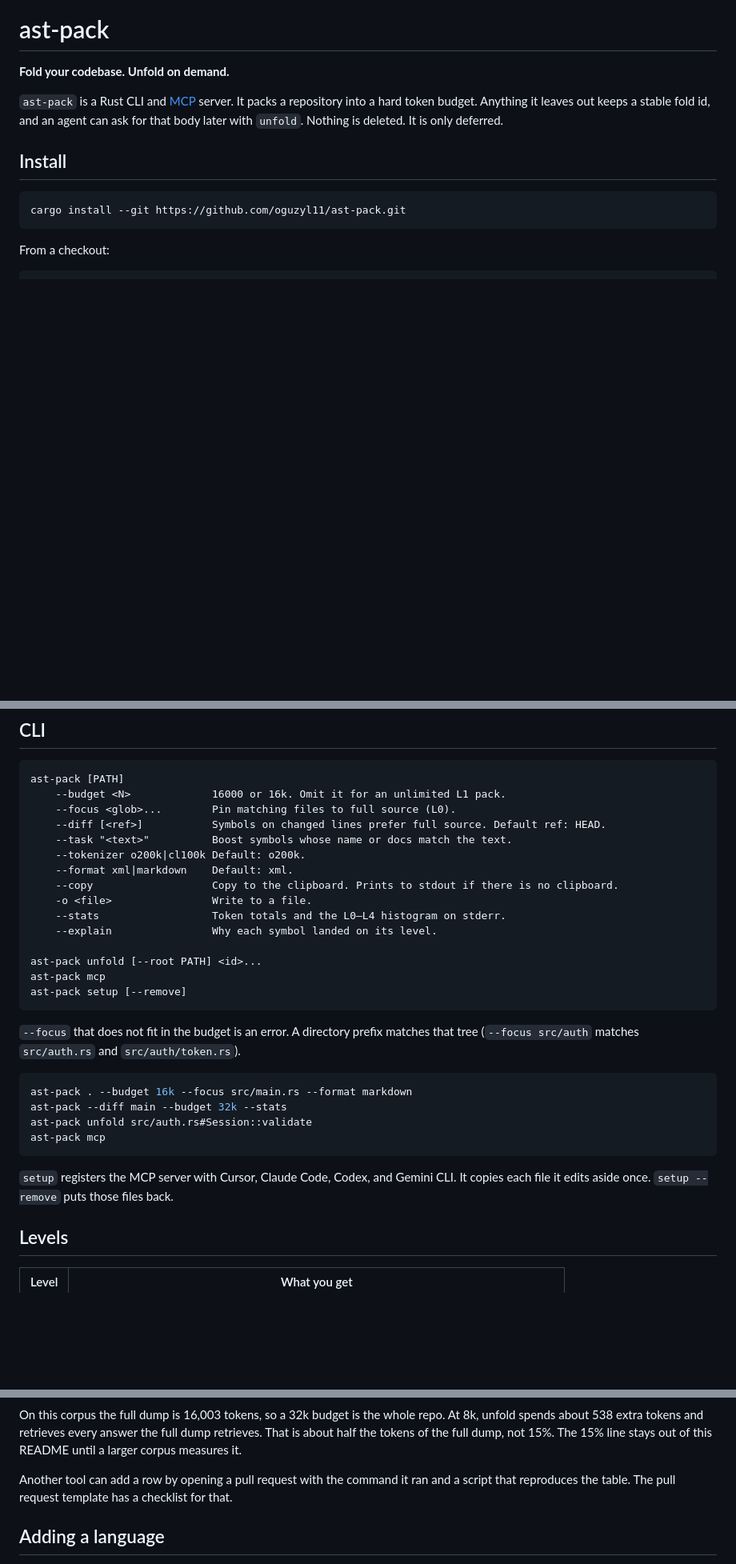
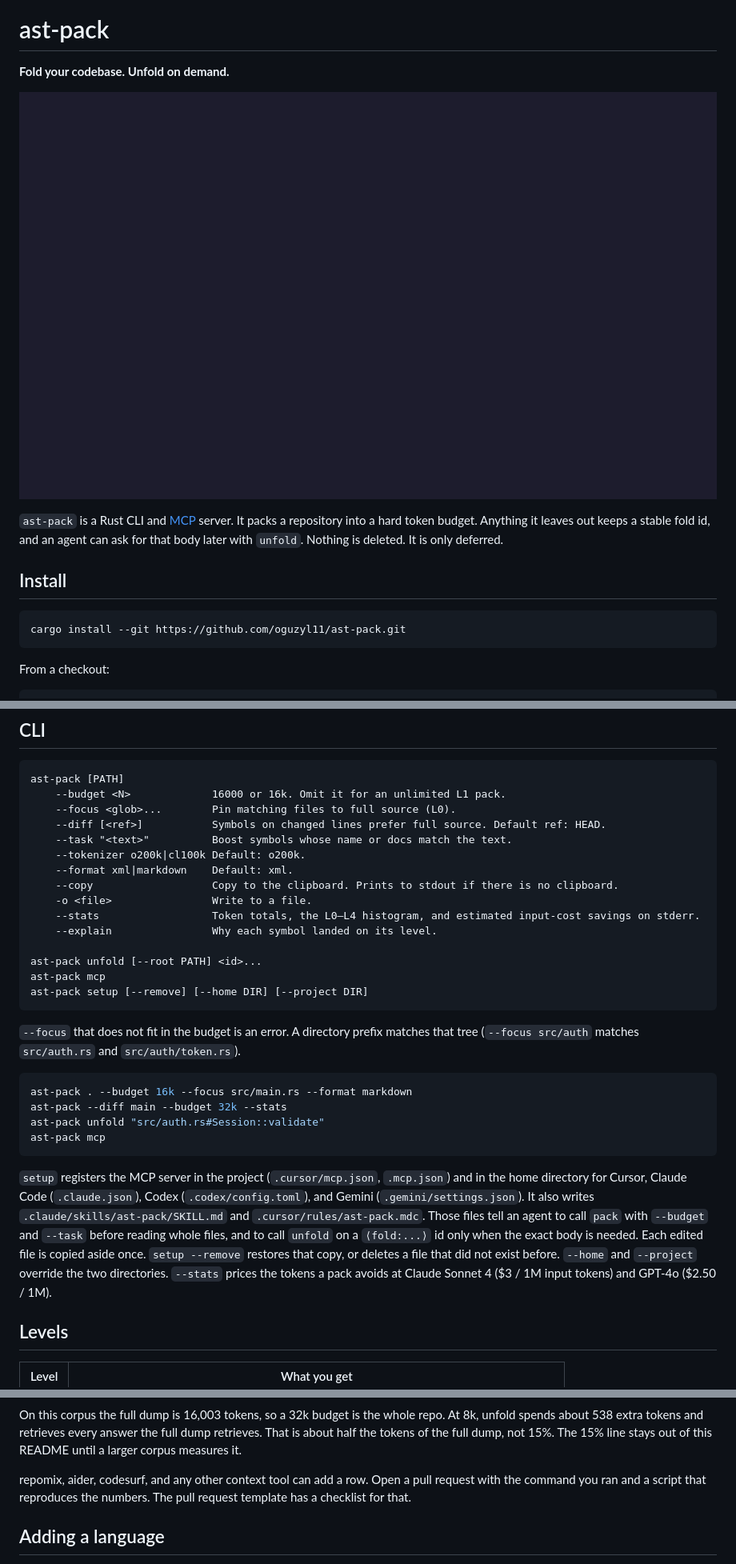
Before and after one commit to oguzyl11/ast-pack, a Markdown page: README.md, 3 parts joined by grey strips. Shown at 80% size. Drawn GitHub-style; pictures changed too: assets/demo.gif (added); blank space fills up the shorter version.

Commit message:
Release 1.1.0 with the demo and launch README.
The stats savings line, agent setup files, and recorded demo are what this version installs.

Co-authored-by: Cursor <cursoragent@cursor.com>

````diff
--- a/README.md
+++ b/README.md
@@ -1,6 +1,8 @@
 # ast-pack
 
 **Fold your codebase. Unfold on demand.**
+
+![ast-pack demo](assets/demo.gif)
 
 `ast-pack` is a Rust CLI and [MCP](https://modelcontextprotocol.io) server. It packs a repository into a hard token budget. Anything it leaves out keeps a stable fold id, and an agent can ask for that body later with `unfold`. Nothing is deleted. It is only deferred.
 
@@ -31,12 +33,12 @@ ast-pack [PATH]
     --format xml|markdown    Default: xml.
     --copy                   Copy to the clipboard. Prints to stdout if there is no clipboard.
     -o <file>                Write to a file.
-    --stats                  Token totals and the L0–L4 histogram on stderr.
+    --stats                  Token totals, the L0–L4 histogram, and estimated input-cost savings on stderr.
     --explain                Why each symbol landed on its level.
 
 ast-pack unfold [--root PATH] <id>...
 ast-pack mcp
-ast-pack setup [--remove]
+ast-pack setup [--remove] [--home DIR] [--project DIR]
 ```
 
 `--focus` that does not fit in the budget is an error. A directory prefix matches that tree (`--focus src/auth` matches `src/auth.rs` and `src/auth/token.rs`).
@@ -44,11 +46,11 @@ ast-pack setup [--remove]
 ```bash
 ast-pack . --budget 16k --focus src/main.rs --format markdown
 ast-pack --diff main --budget 32k --stats
-ast-pack unfold src/auth.rs#Session::validate
+ast-pack unfold "src/auth.rs#Session::validate"
 ast-pack mcp
 ```
 
-`setup` registers the MCP server with Cursor, Claude Code, Codex, and Gemini CLI. It copies each file it edits aside once. `setup --remove` puts those files back.
+`setup` registers the MCP server in the project (`.cursor/mcp.json`, `.mcp.json`) and in the home directory for Cursor, Claude Code (`.claude.json`), Codex (`.codex/config.toml`), and Gemini (`.gemini/settings.json`). It also writes `.claude/skills/ast-pack/SKILL.md` and `.cursor/rules/ast-pack.mdc`. Those files tell an agent to call `pack` with `--budget` and `--task` before reading whole files, and to call `unfold` on a `⟨fold:...⟩` id only when the exact body is needed. Each edited file is copied aside once. `setup --remove` restores that copy, or deletes a file that did not exist before. `--home` and `--project` override the two directories. `--stats` prices the tokens a pack avoids at Claude Sonnet 4 ($3 / 1M input tokens) and GPT-4o ($2.50 / 1M).
 
 ## Levels
 
@@ -115,7 +117,7 @@ Measured on this corpus with the `o200k` tokenizer (averages over the six repos)
 
 On this corpus the full dump is 16,003 tokens, so a 32k budget is the whole repo. At 8k, unfold spends about 538 extra tokens and retrieves every answer the full dump retrieves. That is about half the tokens of the full dump, not 15%. The 15% line stays out of this README until a larger corpus measures it.
 
-Another tool can add a row by opening a pull request with the command it ran and a script that reproduces the table. The pull request template has a checklist for that.
+repomix, aider, codesurf, and any other context tool can add a row. Open a pull request with the command you ran and a script that reproduces the numbers. The pull request template has a checklist for that.
 
 ## Adding a language
 
````
Also changed, not shown: 4 other files.
